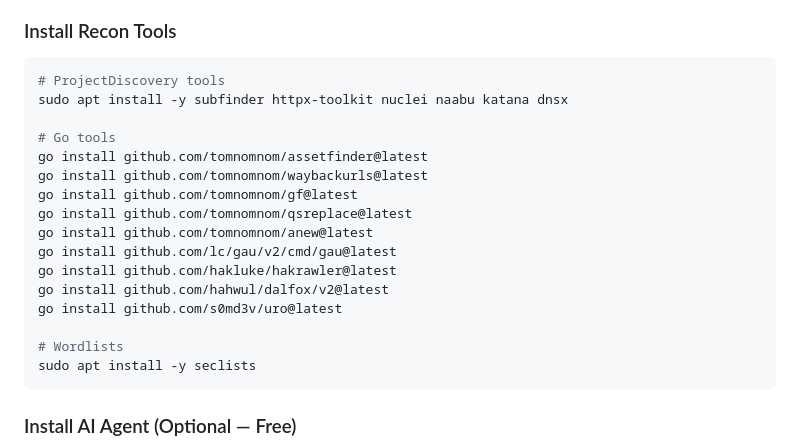
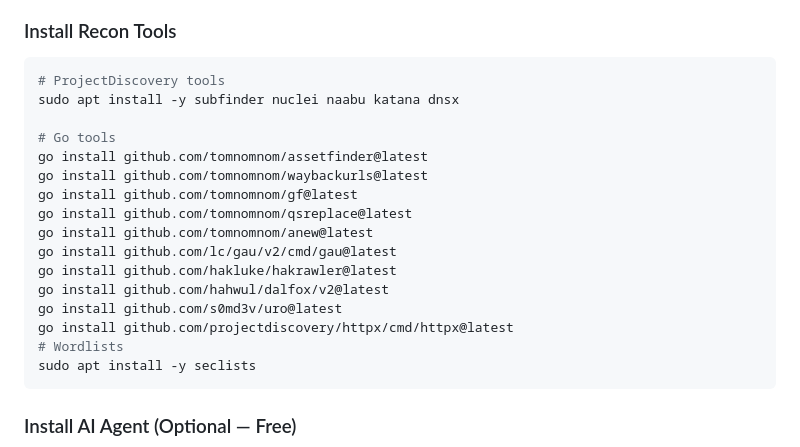
Before and after one commit to abderrahimhb20/sijil, a Markdown page: README.md, the part around the change. Drawn GitHub-style.

````diff
--- a/README.md
+++ b/README.md
@@ -68,7 +68,7 @@ pip3 install flask
 
 ```bash
 # ProjectDiscovery tools
-sudo apt install -y subfinder httpx-toolkit nuclei naabu katana dnsx
+sudo apt install -y subfinder nuclei naabu katana dnsx
 
 # Go tools
 go install github.com/tomnomnom/assetfinder@latest
@@ -80,7 +80,7 @@ go install github.com/lc/gau/v2/cmd/gau@latest
 go install github.com/hakluke/hakrawler@latest
 go install github.com/hahwul/dalfox/v2@latest
 go install github.com/s0md3v/uro@latest
-
+go install github.com/projectdiscovery/httpx/cmd/httpx@latest
 # Wordlists
 sudo apt install -y seclists
 ```
````
